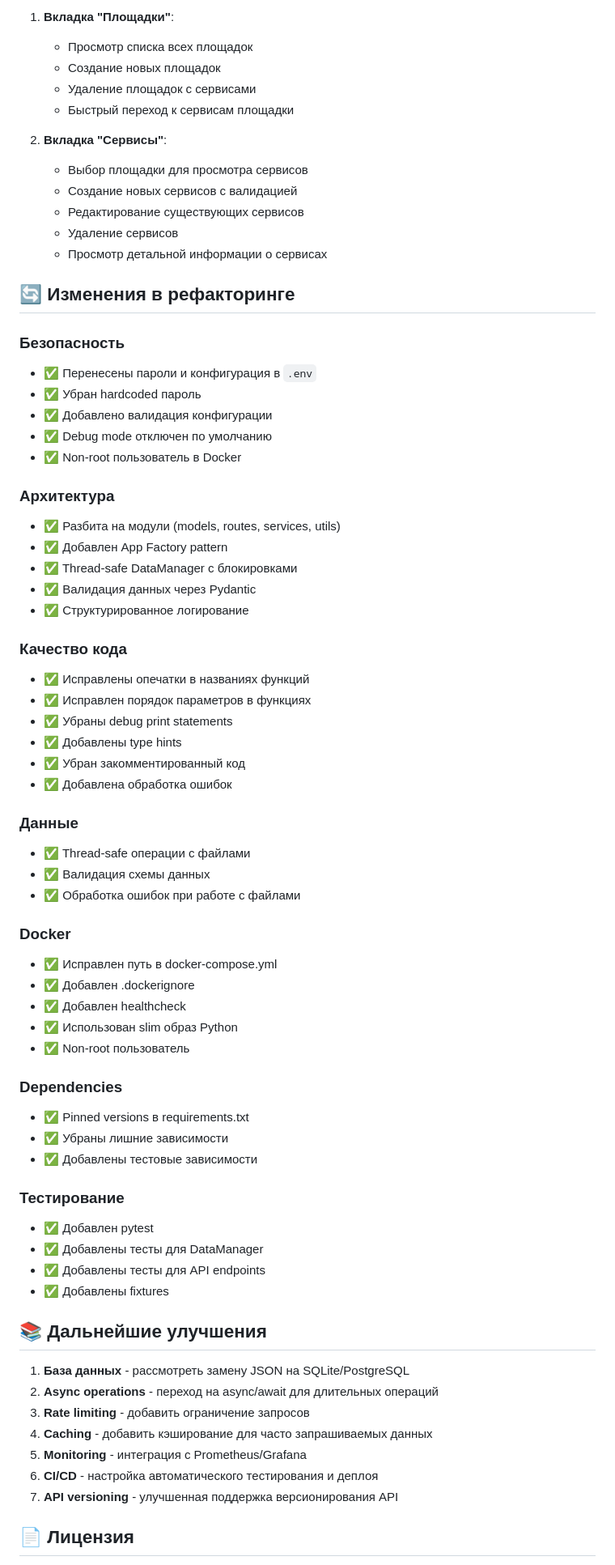
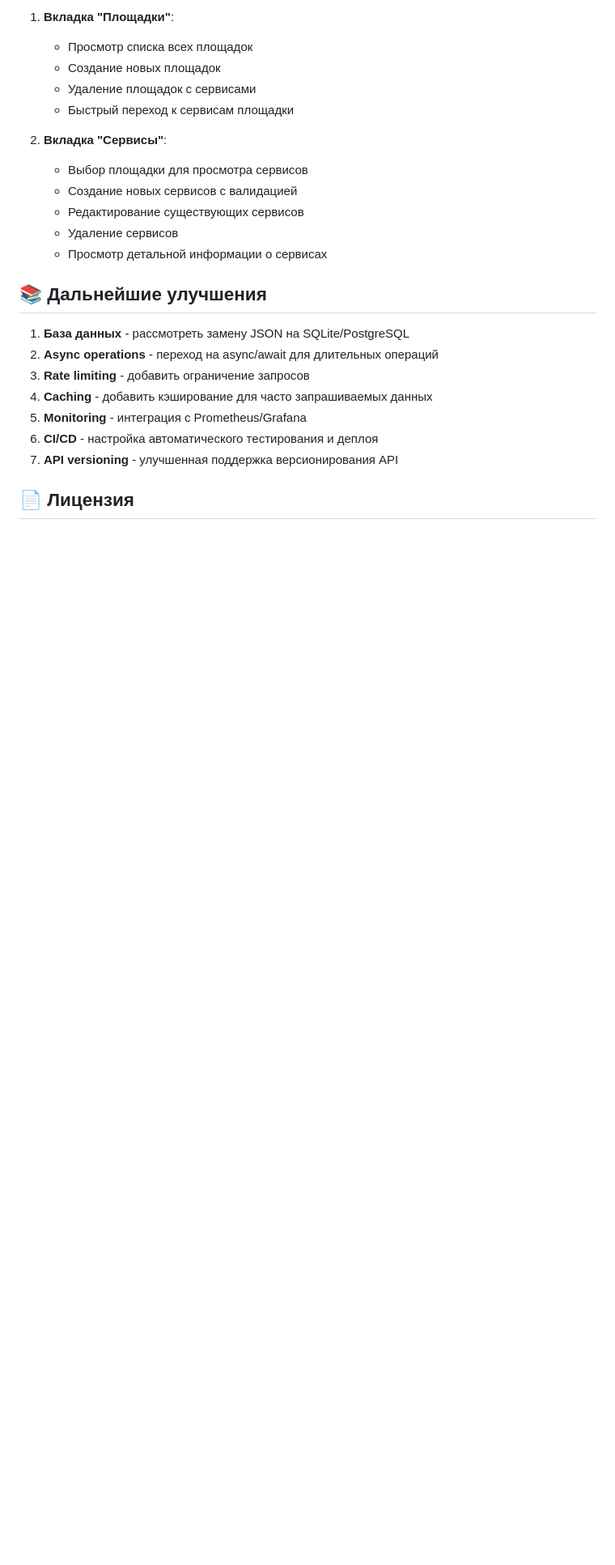
Before and after one commit to Barashkov/version-server, a Markdown page: README.md, the part around one of its changes. Shown at 81% size. GitHub-like rendering; blank space fills up the shorter version.

```diff
--- a/README.md
+++ b/README.md
@@ -258,53 +258,6 @@ http://localhost:5000/
    - Удаление сервисов
    - Просмотр детальной информации о сервисах
 
-## 🔄 Изменения в рефакторинге
-
-### Безопасность
-- ✅ Перенесены пароли и конфигурация в `.env`
-- ✅ Убран hardcoded пароль
-- ✅ Добавлено валидация конфигурации
-- ✅ Debug mode отключен по умолчанию
-- ✅ Non-root пользователь в Docker
-
-### Архитектура
-- ✅ Разбита на модули (models, routes, services, utils)
-- ✅ Добавлен App Factory pattern
-- ✅ Thread-safe DataManager с блокировками
-- ✅ Валидация данных через Pydantic
-- ✅ Структурированное логирование
-
-### Качество кода
-- ✅ Исправлены опечатки в названиях функций
-- ✅ Исправлен порядок параметров в функциях
-- ✅ Убраны debug print statements
-- ✅ Добавлены type hints
-- ✅ Убран закомментированный код
-- ✅ Добавлена обработка ошибок
-
-### Данные
-- ✅ Thread-safe операции с файлами
-- ✅ Валидация схемы данных
-- ✅ Обработка ошибок при работе с файлами
-
-### Docker
-- ✅ Исправлен путь в docker-compose.yml
-- ✅ Добавлен .dockerignore
-- ✅ Добавлен healthcheck
-- ✅ Использован slim образ Python
-- ✅ Non-root пользователь
-
-### Dependencies
-- ✅ Pinned versions в requirements.txt
-- ✅ Убраны лишние зависимости
-- ✅ Добавлены тестовые зависимости
-
-### Тестирование
-- ✅ Добавлен pytest
-- ✅ Добавлены тесты для DataManager
-- ✅ Добавлены тесты для API endpoints
-- ✅ Добавлены fixtures
-
 ## 📚 Дальнейшие улучшения
 
 1. **База данных** - рассмотреть замену JSON на SQLite/PostgreSQL
```
Also changed, not shown: other parts of README.md (+4 -4 lines).
